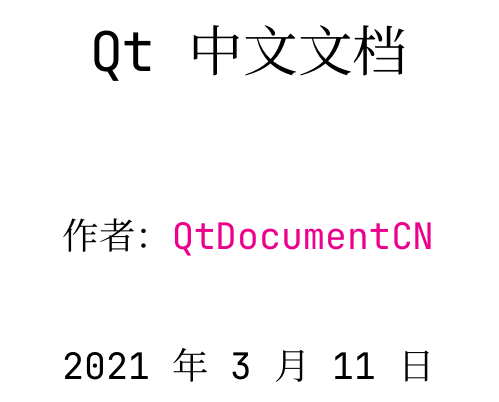
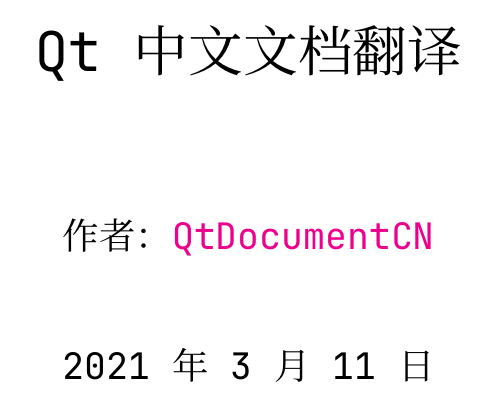
Before and after one commit to JackLovel/QtDocumentCN_pdf, a LaTeX book (main.tex): part of page 1 of 29, cut so that both start at the same text. Compiled offline with XeLaTeX; a missing font is replaced by an installed copy or a similar font.

Commit message:
update title

```diff
--- a/main.tex
+++ b/main.tex
@@ -48,7 +48,7 @@
 \setmainfont{JetBrains Mono}
 
 % 标题页
-\title{Qt中文文档}
+\title{Qt中文文档翻译}
 \author{作者：\href{https://github.com/QtDocumentCN}{QtDocumentCN}}
 \CTEXoptions[today=small]
  % 标题左对齐
```
Also changed, not shown: main.pdf, 1 other file.
